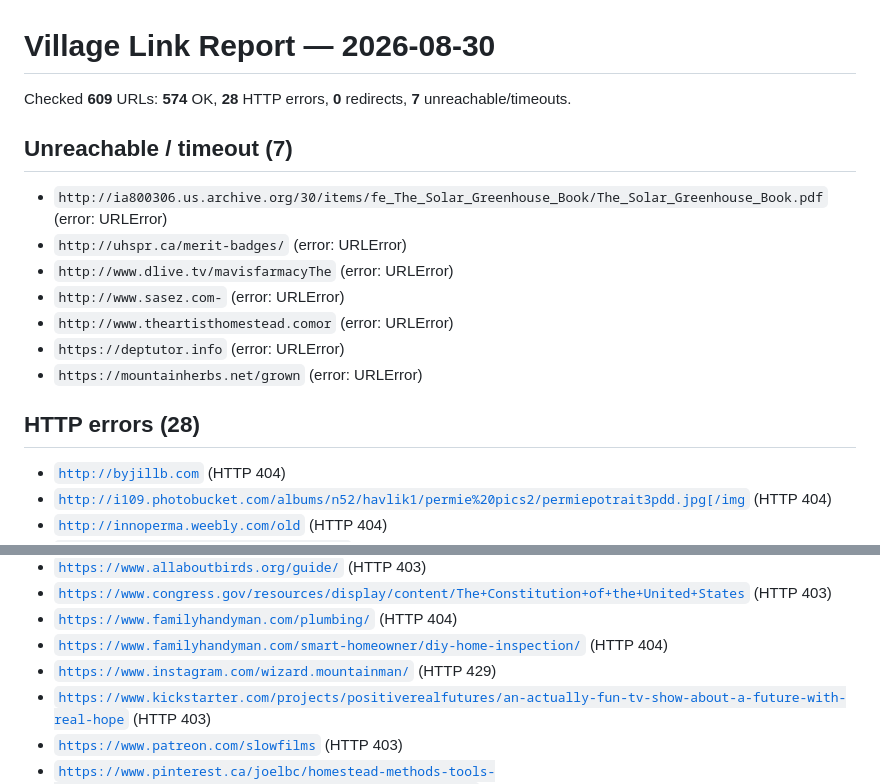
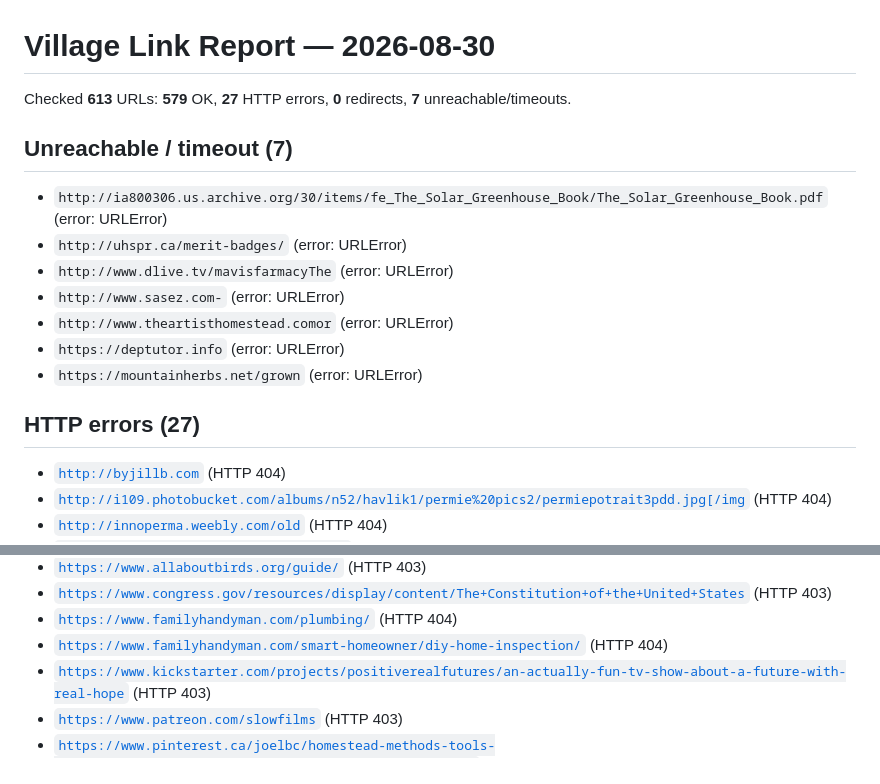
Before and after one commit to Focusingpulse/permies-skip-pep-data, a Markdown page: village-link-report.md, 2 parts joined by grey strips. GitHub-like rendering.

Commit message:
Update link report after library additions
👾 Generated with [Letta Code](https://letta.com)

Co-Authored-By: Letta Code <noreply@letta.com>

```diff
--- a/village-link-report.md
+++ b/village-link-report.md
@@ -1,6 +1,6 @@
 # Village Link Report — 2026-08-30
 
-Checked **609** URLs: **574** OK, **28** HTTP errors, **0** redirects, **7** unreachable/timeouts.
+Checked **613** URLs: **579** OK, **27** HTTP errors, **0** redirects, **7** unreachable/timeouts.
 
 ## Unreachable / timeout (7)
 
@@ -12,7 +12,7 @@ Checked **609** URLs: **574** OK, **28** HTTP errors, **0** redirects, **7** unr
 - `https://deptutor.info`  (error: URLError)
 - `https://mountainherbs.net/grown`  (error: URLError)
 
-## HTTP errors (28)
+## HTTP errors (27)
 
 - [`http://byjillb.com`](http://byjillb.com)  (HTTP 404)
 - [`http://i109.photobucket.com/albums/n52/havlik1/permie%20pics2/permiepotrait3pdd.jpg[/img`](http://i109.photobucket.com/albums/n52/havlik1/permie%20pics2/permiepotrait3pdd.jpg[/img)  (HTTP 404)
@@ -37,7 +37,6 @@ Checked **609** URLs: **574** OK, **28** HTTP errors, **0** redirects, **7** unr
 - [`https://www.congress.gov/resources/display/content/The+Constitution+of+the+United+States`](https://www.congress.gov/resources/display/content/The+Constitution+of+the+United+States)  (HTTP 403)
 - [`https://www.familyhandyman.com/plumbing/`](https://www.familyhandyman.com/plumbing/)  (HTTP 404)
 - [`https://www.familyhandyman.com/smart-homeowner/diy-home-inspection/`](https://www.familyhandyman.com/smart-homeowner/diy-home-inspection/)  (HTTP 404)
-- [`https://www.instagram.com/wizard.mountainman/`](https://www.instagram.com/wizard.mountainman/)  (HTTP 429)
 - [`https://www.kickstarter.com/projects/positiverealfutures/an-actually-fun-tv-show-about-a-future-with-real-hope`](https://www.kickstarter.com/projects/positiverealfutures/an-actually-fun-tv-show-about-a-future-with-real-hope)  (HTTP 403)
 - [`https://www.patreon.com/slowfilms`](https://www.patreon.com/slowfilms)  (HTTP 403)
 - [`https://www.pinterest.ca/joelbc/homestead-methods-tools-equipment/https://www.pinterest.ca/joelbc/mixed-shops/`](https://www.pinterest.ca/joelbc/homestead-methods-tools-equipment/https://www.pinterest.ca/joelbc/mixed-shops/)  (HTTP 403)
```
